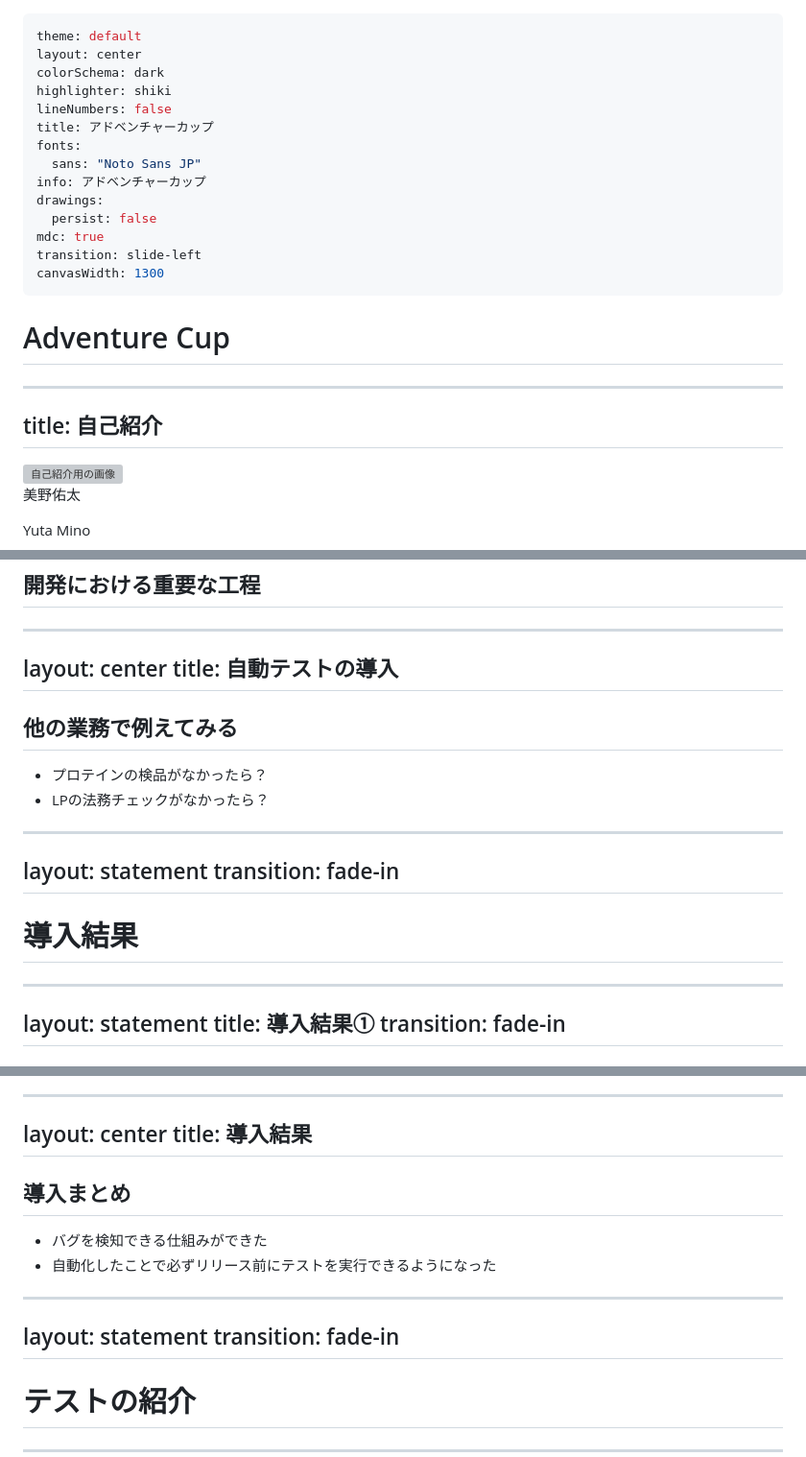
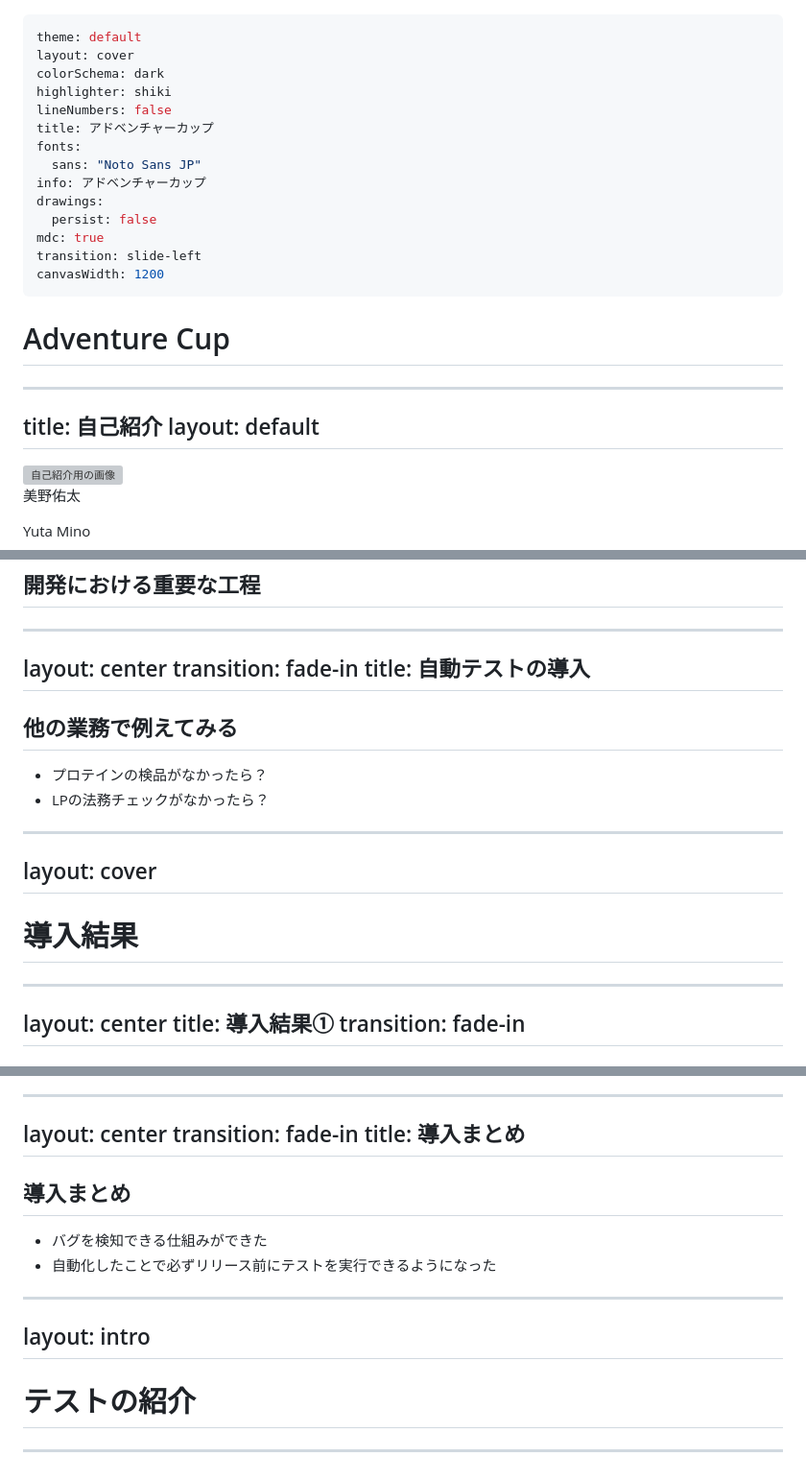
Before and after one commit to Minooo1/presentation, a Markdown page: slides.md, 3 parts joined by grey strips. Shown: that part at 96% size. Drawn GitHub-style; grey boxes are pictures that could not be loaded.

Commit message:
refactor: slide transition

```diff
--- a/slides.md
+++ b/slides.md
@@ -1,6 +1,6 @@
 ---
 theme: default
-layout: center
+layout: cover
 colorSchema: dark
 highlighter: shiki
 lineNumbers: false
@@ -12,13 +12,14 @@ drawings:
   persist: false
 mdc: true
 transition: slide-left
-canvasWidth: 1300
+canvasWidth: 1200
 ---
 
 <h1 class="strong">Adventure Cup</h1>
 
 ---
 title: 自己紹介
+layout: default
 ---
 
 <div class="slidev-layout two-columns w-full h-full grid grid-cols-2 items-center">
@@ -151,6 +153,7 @@ title: 自動テストの導入
 
 ---
 layout: center
+transition: fade-in
 title: 自動テストの導入
 ---
 
@@ -171,8 +174,7 @@ title: 自動テストの導入
 <h2 v-click class="text-center font-bold strong">信用に関わる大事な工程</h2> -->
 
 ---
-layout: statement
-transition: fade-in
+layout: cover
 ---
 
 # 導入結果
@@ -191,7 +193,7 @@ transition: fade-in
 <!-- それと同じことが起こっている状況でした。 -->
 
 ---
-layout: statement
+layout: center
 title: 導入結果①
 transition: fade-in
 ---
@@ -321,7 +320,8 @@ title: 導入結果②
 
 ---
 layout: center
-title: 導入結果
+transition: fade-in
+title: 導入まとめ
 ---
 
 <h2 class="text-center font-bold">導入まとめ</h2>
@@ -333,8 +333,7 @@ title: 導入結果
 
 
 ---
-layout: statement
-transition: fade-in
+layout: intro
 ---
 
 # テストの紹介
```
Also changed, not shown: other parts of slides.md (+5 -7 lines).
